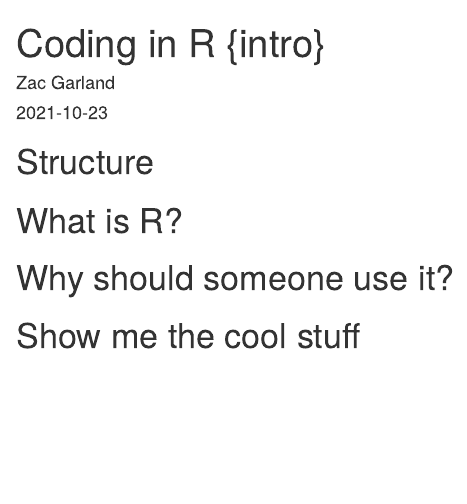
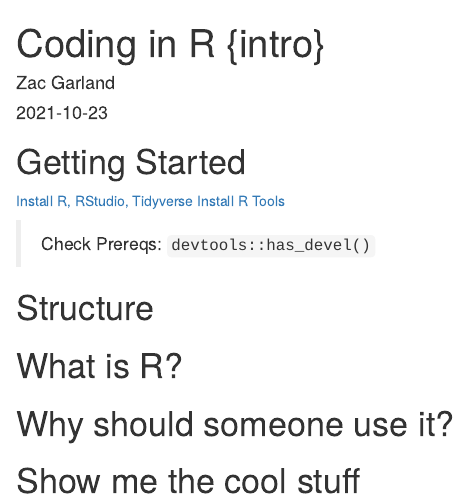
Before and after one commit to zac-garland/zg.blog, an R Markdown document (_posts/2021-10-23-coding-in-r-intro/coding-in-r-intro.Rmd): the page in a window 1100 px wide, from its top. Rendered offline with R 4.5, knitr and Pandoc, with nearby package versions; drawn as R Markdown's standard HTML page in place of the format the file asks for.

Commit message:
updated content

````diff
--- a/_posts/2021-10-23-coding-in-r-intro/coding-in-r-intro.Rmd
+++ b/_posts/2021-10-23-coding-in-r-intro/coding-in-r-intro.Rmd
@@ -17,8 +17,18 @@ output:
 knitr::opts_chunk$set(echo = FALSE)
 ```
 
+# Getting Started
+
+[Install R, RStudio, Tidyverse](https://r4ds.had.co.nz/introduction.html#prerequisites)
+[Install R Tools](https://cran.r-project.org/bin/windows/Rtools/history.html)
+
+> Check Prereqs: `devtools::has_devel()`
 
 # Structure
+
+
+
+
 
 # What is R?
 
--- a/theme.css
+++ b/theme.css
@@ -9,7 +9,7 @@
    All rows must end with a semi-colon.                      */
 
 /* Optional: embed custom fonts here with `@import`          */
-@import url('https://fonts.googleapis.com/css2?family=Noto+Sans+Mono:wght@200&display=swap');
+@import url('https://fonts.googleapis.com/css2?family=Noto+Sans+Mono');
 
 
 /* This must remain at the top of this file.                 */
````
Also changed, not shown: _posts/2021-10-23-coding-in-r-intro/coding-in-r-intro.html, about.html, index.html, posts/2021-10-23-coding-in-r-intro/index.html, posts/posts.json, search.json.
